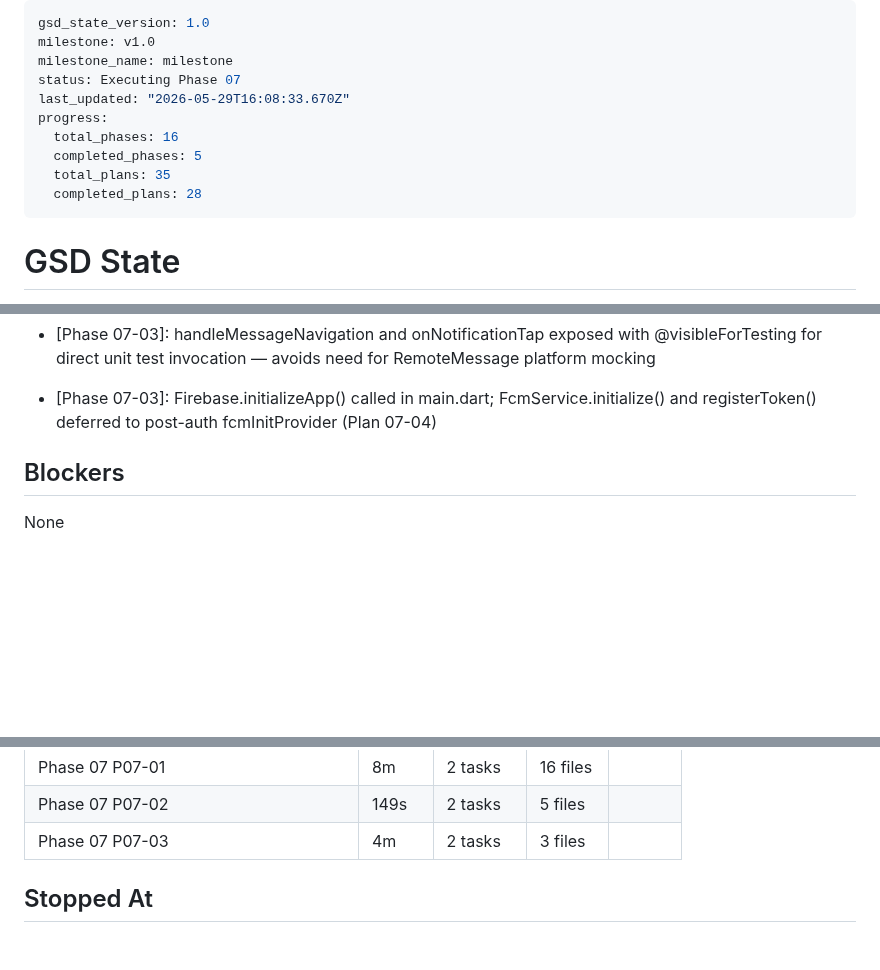
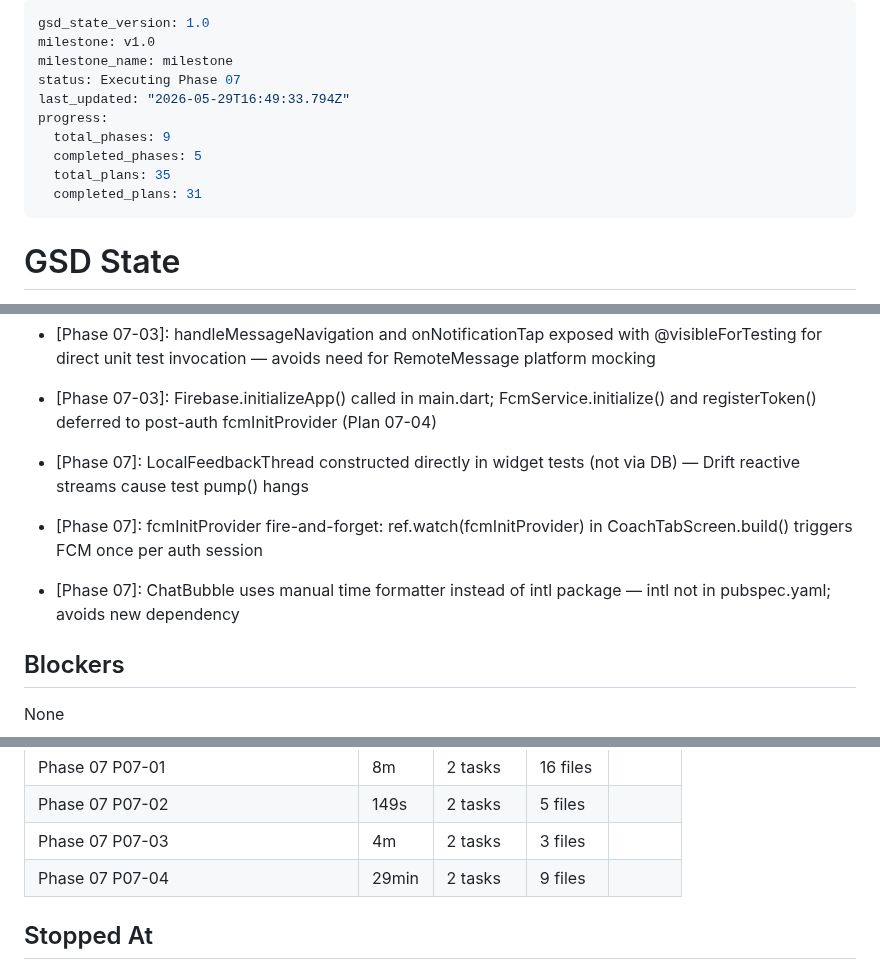
Before and after one commit to ogdevlabs/MWF, a Markdown page: .planning/STATE.md, 3 parts joined by grey strips. Drawn GitHub-style; blank space fills up the shorter version.

Commit message:
docs(07-04): complete CoachChatScreen UI plan

```diff
--- a/.planning/STATE.md
+++ b/.planning/STATE.md
@@ -3,12 +3,12 @@ gsd_state_version: 1.0
 milestone: v1.0
 milestone_name: milestone
 status: Executing Phase 07
-last_updated: "2026-05-29T16:08:33.670Z"
+last_updated: "2026-05-29T16:49:33.794Z"
 progress:
-  total_phases: 16
+  total_phases: 9
   completed_phases: 5
   total_plans: 35
-  completed_plans: 28
+  completed_plans: 31
 ---
 
 # GSD State
@@ -81,6 +81,9 @@ Phase 2 foundation in progress. Plans 02-01 and 02-02 complete.
 - [Phase 07-03]: FcmService.registerTokenDirect(@visibleForTesting) bypasses FirebaseMessaging.instance for unit testability — registerToken() calls it internally after getToken()
 - [Phase 07-03]: handleMessageNavigation and onNotificationTap exposed with @visibleForTesting for direct unit test invocation — avoids need for RemoteMessage platform mocking
 - [Phase 07-03]: Firebase.initializeApp() called in main.dart; FcmService.initialize() and registerToken() deferred to post-auth fcmInitProvider (Plan 07-04)
+- [Phase 07]: LocalFeedbackThread constructed directly in widget tests (not via DB) — Drift reactive streams cause test pump() hangs
+- [Phase 07]: fcmInitProvider fire-and-forget: ref.watch(fcmInitProvider) in CoachTabScreen.build() triggers FCM once per auth session
+- [Phase 07]: ChatBubble uses manual time formatter instead of intl package — intl not in pubspec.yaml; avoids new dependency
 
 ## Blockers
 
@@ -123,6 +126,7 @@ None
 | Phase 07 P07-01 | 8m | 2 tasks | 16 files |
 | Phase 07 P07-02 | 149s | 2 tasks | 5 files |
 | Phase 07 P07-03 | 4m | 2 tasks | 3 files |
+| Phase 07 P07-04 | 29min | 2 tasks | 9 files |
 
 ## Stopped At
 
```
Also changed, not shown: .planning/ROADMAP.md (+2 -2 lines), 1 other file.
